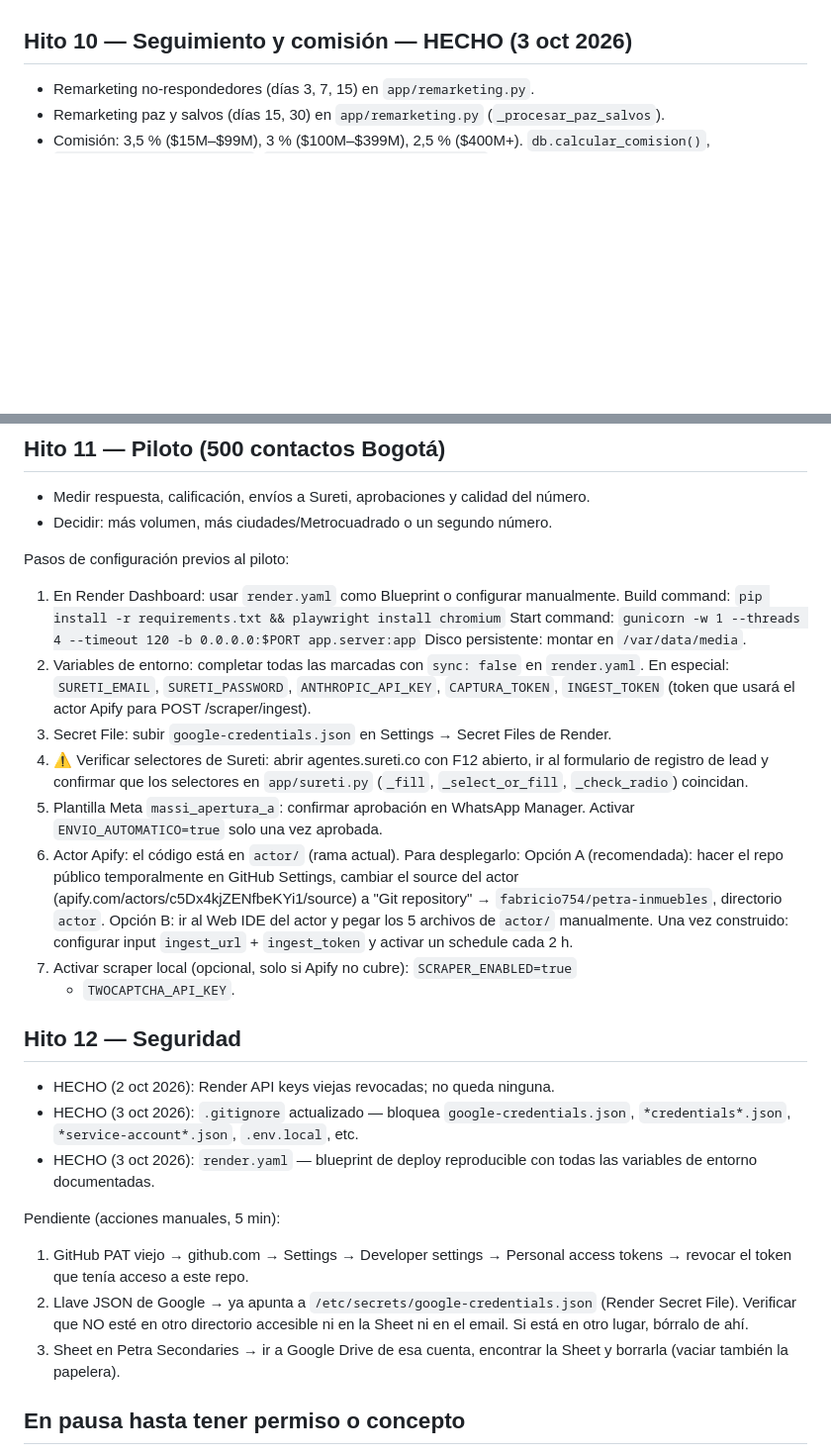
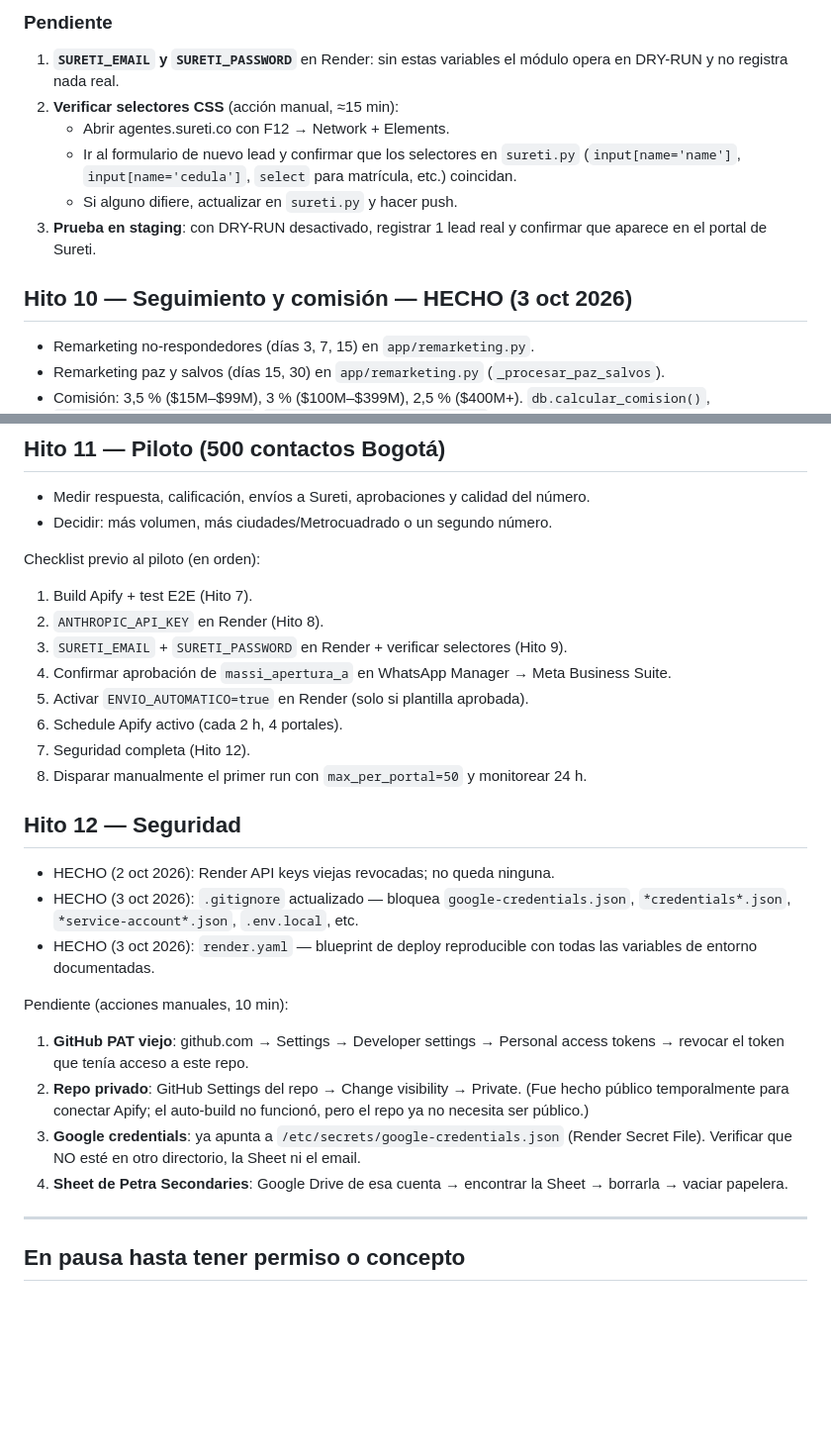
Before and after one commit to fabricio754/petra-inmuebles, a Markdown page: docs/PLAN.md, 2 parts joined by grey strips. Shown at 99% size. Drawn GitHub-style; blank space fills up the shorter version.

```diff
--- a/docs/PLAN.md
+++ b/docs/PLAN.md
@@ -79,3 +138,13 @@ Solución acordada:
+### Pendiente
+1. **`SURETI_EMAIL` y `SURETI_PASSWORD`** en Render: sin estas variables el módulo opera en
+   DRY-RUN y no registra nada real.
+2. **Verificar selectores CSS** (acción manual, ≈15 min):
+   - Abrir agentes.sureti.co con F12 → Network + Elements.
+   - Ir al formulario de nuevo lead y confirmar que los selectores en `sureti.py`
+     (`input[name='name']`, `input[name='cedula']`, `select` para matrícula, etc.) coincidan.
+   - Si alguno difiere, actualizar en `sureti.py` y hacer push.
+3. **Prueba en staging**: con DRY-RUN desactivado, registrar 1 lead real y confirmar que
+   aparece en el portal de Sureti.
 
 ## Hito 10 — Seguimiento y comisión — HECHO (3 oct 2026)
 - Remarketing no-respondedores (días 3, 7, 15) en `app/remarketing.py`.
@@ -89,29 +158,15 @@ Solución acordada:
 - Medir respuesta, calificación, envíos a Sureti, aprobaciones y calidad del número.
 - Decidir: más volumen, más ciudades/Metrocuadrado o un segundo número.
 
-Pasos de configuración previos al piloto:
-  1. En Render Dashboard: usar `render.yaml` como Blueprint o configurar manualmente.
-     Build command: `pip install -r requirements.txt && playwright install chromium`
-     Start command: `gunicorn -w 1 --threads 4 --timeout 120 -b 0.0.0.0:$PORT app.server:app`
-     Disco persistente: montar en `/var/data/media`.
-  2. Variables de entorno: completar todas las marcadas con `sync: false` en `render.yaml`.
-     En especial: `SURETI_EMAIL`, `SURETI_PASSWORD`, `ANTHROPIC_API_KEY`, `CAPTURA_TOKEN`,
-     `INGEST_TOKEN` (token que usará el actor Apify para POST /scraper/ingest).
-  3. Secret File: subir `google-credentials.json` en Settings → Secret Files de Render.
-  4. ⚠️ Verificar selectores de Sureti: abrir agentes.sureti.co con F12 abierto,
-     ir al formulario de registro de lead y confirmar que los selectores en
-     `app/sureti.py` (`_fill`, `_select_or_fill`, `_check_radio`) coincidan.
-  5. Plantilla Meta `massi_apertura_a`: confirmar aprobación en WhatsApp Manager.
-     Activar `ENVIO_AUTOMATICO=true` solo una vez aprobada.
-  6. Actor Apify: el código está en `actor/` (rama actual). Para desplegarlo:
-     Opción A (recomendada): hacer el repo público temporalmente en GitHub Settings,
-     cambiar el source del actor (apify.com/actors/c5Dx4kjZENfbeKYi1/source) a
-     "Git repository" → `fabricio754/petra-inmuebles`, directorio `actor`.
-     Opción B: ir al Web IDE del actor y pegar los 5 archivos de `actor/` manualmente.
-     Una vez construido: configurar input `ingest_url` + `ingest_token` y activar
-     un schedule cada 2 h.
-  7. Activar scraper local (opcional, solo si Apify no cubre): `SCRAPER_ENABLED=true`
-     + `TWOCAPTCHA_API_KEY`.
+Checklist previo al piloto (en orden):
+  1. Build Apify + test E2E (Hito 7).
+  2. `ANTHROPIC_API_KEY` en Render (Hito 8).
+  3. `SURETI_EMAIL` + `SURETI_PASSWORD` en Render + verificar selectores (Hito 9).
+  4. Confirmar aprobación de `massi_apertura_a` en WhatsApp Manager → Meta Business Suite.
+  5. Activar `ENVIO_AUTOMATICO=true` en Render (solo si plantilla aprobada).
+  6. Schedule Apify activo (cada 2 h, 4 portales).
+  7. Seguridad completa (Hito 12).
+  8. Disparar manualmente el primer run con `max_per_portal=50` y monitorear 24 h.
 
 ## Hito 12 — Seguridad
 - HECHO (2 oct 2026): Render API keys viejas revocadas; no queda ninguna.
@@ -120,14 +175,18 @@ Pasos de configuración previos al piloto:
 - HECHO (3 oct 2026): `render.yaml` — blueprint de deploy reproducible con todas las
   variables de entorno documentadas.
 
-Pendiente (acciones manuales, 5 min):
-  1. GitHub PAT viejo → github.com → Settings → Developer settings →
+Pendiente (acciones manuales, 10 min):
+  1. **GitHub PAT viejo**: github.com → Settings → Developer settings →
      Personal access tokens → revocar el token que tenía acceso a este repo.
-  2. Llave JSON de Google → ya apunta a `/etc/secrets/google-credentials.json`
-     (Render Secret File). Verificar que NO esté en otro directorio accesible
-     ni en la Sheet ni en el email. Si está en otro lugar, bórralo de ahí.
-  3. Sheet en Petra Secondaries → ir a Google Drive de esa cuenta, encontrar la
-     Sheet y borrarla (vaciar también la papelera).
+  2. **Repo privado**: GitHub Settings del repo → Change visibility → Private.
+     (Fue hecho público temporalmente para conectar Apify; el auto-build no funcionó,
+     pero el repo ya no necesita ser público.)
+  3. **Google credentials**: ya apunta a `/etc/secrets/google-credentials.json`
+     (Render Secret File). Verificar que NO esté en otro directorio, la Sheet ni el email.
+  4. **Sheet de Petra Secondaries**: Google Drive de esa cuenta → encontrar la Sheet →
+     borrarla → vaciar papelera.
+
+---
 
 ## En pausa hasta tener permiso o concepto
 - Automatizar Supernotariado (CAPTCHA): solo con permiso escrito. Antes, preguntar a
```
Also changed, not shown: other parts of docs/PLAN.md (+86 -27 lines).
